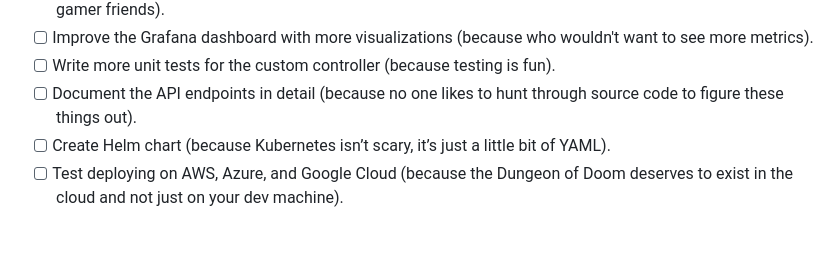
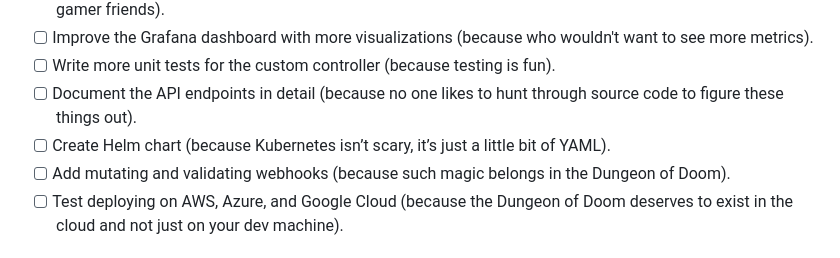
Before and after one commit to schaeferka/k8s-dungeon-crawl, a Markdown page: README.md, the part around the change. Rendered like a GitHub page.

Commit message:
updated next steps

```diff
--- a/README.md
+++ b/README.md
@@ -327,6 +327,7 @@ Prometheus scrapes this endpoint and makes the metrics available for Grafana.
 - [ ] Write more unit tests for the custom controller (because testing is fun).
 - [ ] Document the API endpoints in detail (because no one likes to hunt through source code to figure these things out).
 - [ ] Create Helm chart (because Kubernetes isn’t scary, it’s just a little bit of YAML).
+- [ ] Add mutating and validating webhooks (because such magic belongs in the Dungeon of Doom).
 - [ ] Test deploying on AWS, Azure, and Google Cloud (because the Dungeon of Doom deserves to exist in the cloud and not just on your dev machine).
 
 ## Contributions
```
